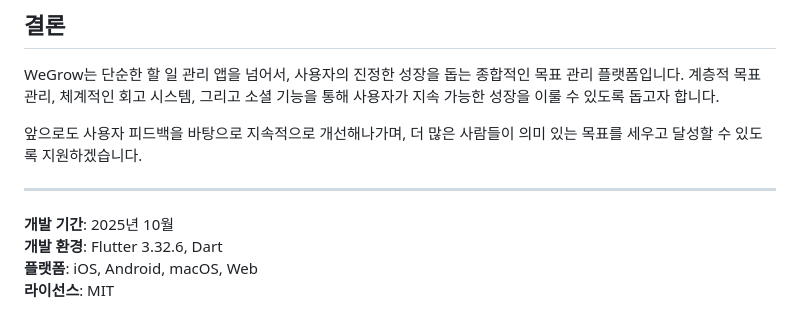
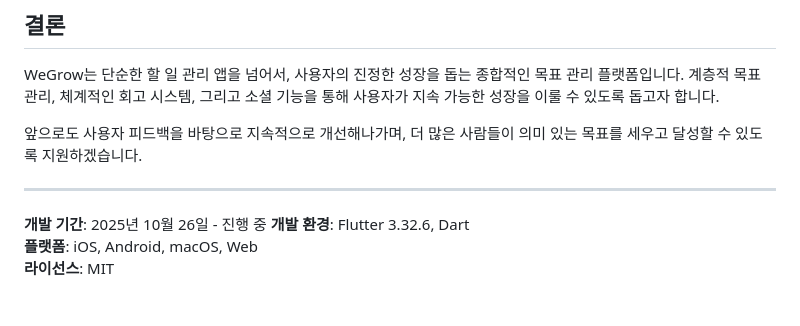
Before and after one commit to wisdom08/otf, a Markdown page: README.md, the part around the change. GitHub-like rendering.

```diff
--- a/README.md
+++ b/README.md
@@ -235,7 +235,7 @@ WeGrow는 단순한 할 일 관리 앱을 넘어서, 사용자의 진정한 성
 
 ---
 
-**개발 기간**: 2025년 10월
+**개발 기간**: 2025년 10월 26일 - 진행 중
 **개발 환경**: Flutter 3.32.6, Dart
 **플랫폼**: iOS, Android, macOS, Web
 **라이선스**: MIT
```
